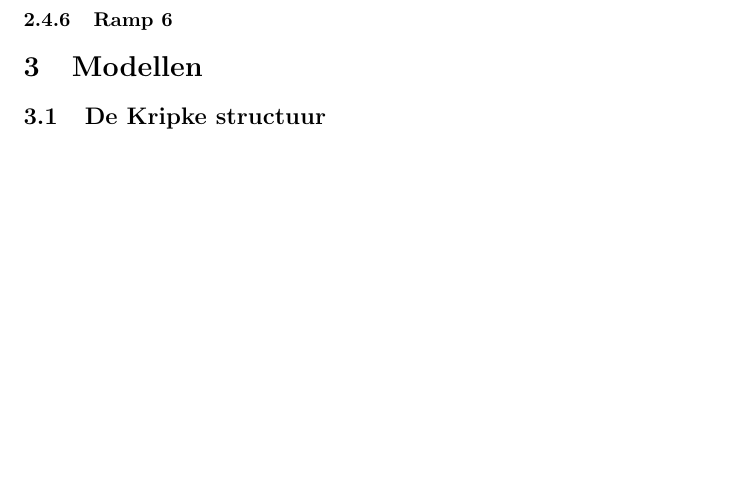
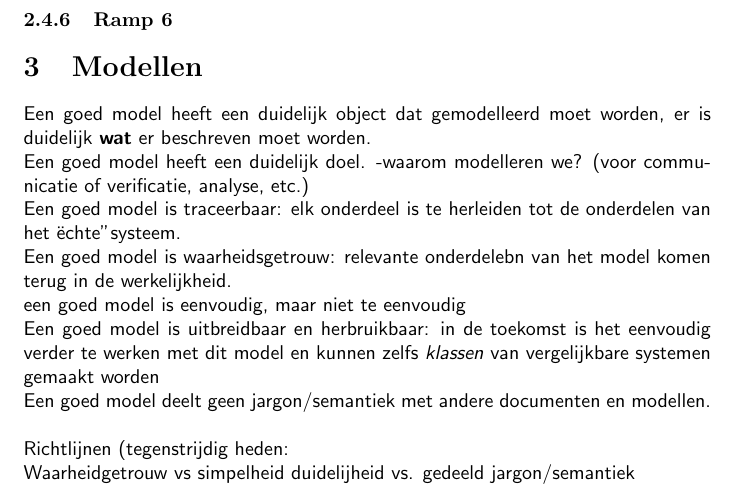
Before and after one commit to JaydenWev/TinLab, a LaTeX document (test.tex): part of page 4 of 5 before the commit and part of page 4 of 6 after it, cut so that both start at the same text, the shorter picture padded with empty space. Compiled offline with pdfLaTeX.

Commit message:
Les 6
meegeschreven met de les onder 3. Modellen

```diff
--- a/test.tex
+++ b/test.tex
@@ -77,7 +77,25 @@ Requirements zijn punten waar een systeems aan moet voldoen.
 \subsubsection{Ramp 6}
 
 \section{Modellen}
-
+Een goed model heeft een duidelijk object dat gemodelleerd moet worden, er is duidelijk \textbf{wat} er beschreven moet worden.
+\\
+Een goed model heeft een duidelijk doel.
+-waarom modelleren we? (voor communicatie of verificatie, analyse, etc.)
+\\
+Een goed model is traceerbaar: elk onderdeel is te herleiden tot de onderdelen van het ëchte"systeem.
+\\
+Een goed model is waarheidsgetrouw: relevante onderdelebn van het model komen terug in de werkelijkheid.
+\\
+een goed model is eenvoudig, maar niet te eenvoudig
+\\
+Een goed model is uitbreidbaar en herbruikbaar: in de toekomst is het eenvoudig verder te werken met dit model en kunnen zelfs \textit{klassen} van vergelijkbare  systemen gemaakt worden
+\\
+Een goed model deelt geen jargon/semantiek met andere documenten en modellen.
+\\\\
+Richtlijnen (tegenstrijdig heden:
+\\
+Waarheidgetrouw vs simpelheid
+duidelijheid vs. gedeeld jargon/semantiek
 \subsection{De Kripke structuur}
 
 \subsection{Soorten modellen}
```
Also changed, not shown: test.pdf, 4 other files.
